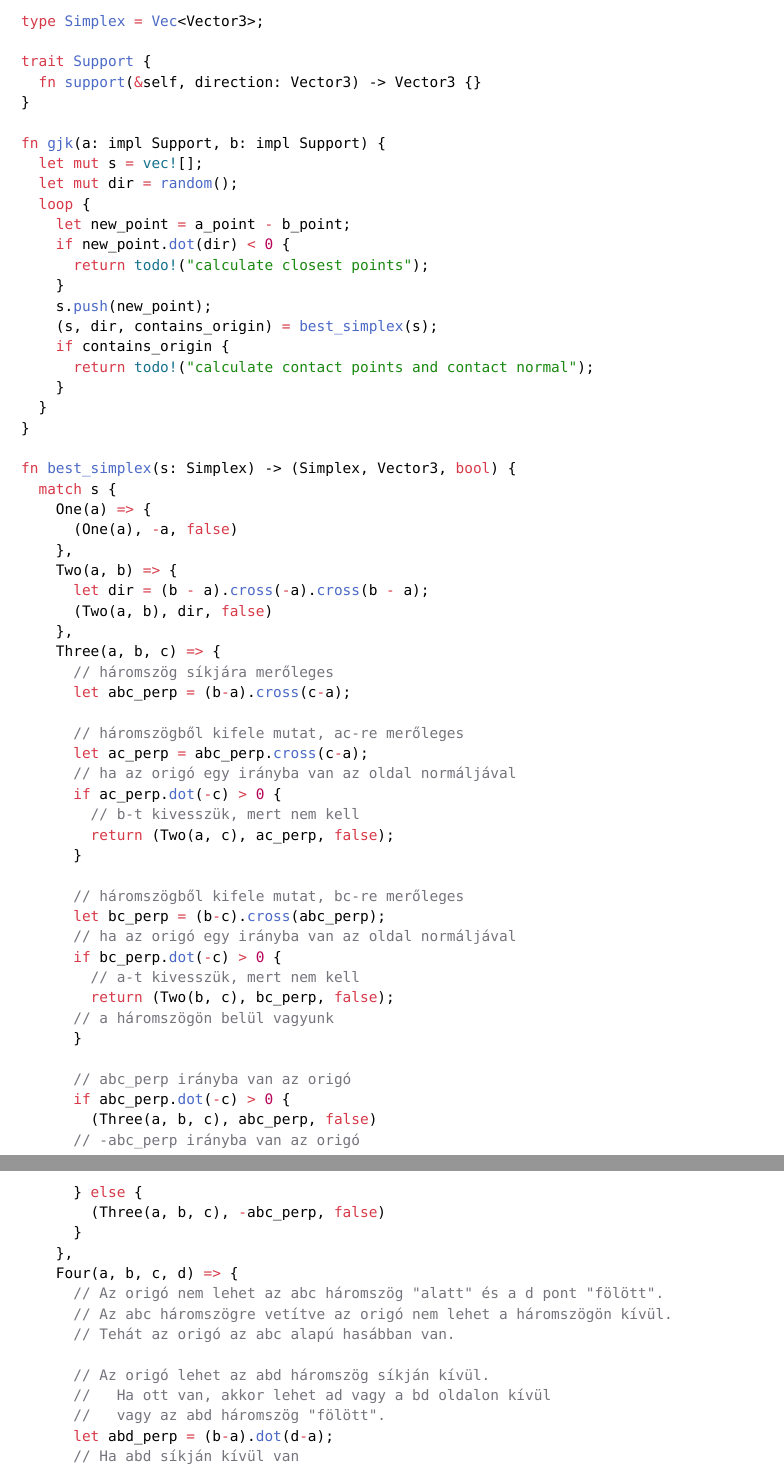
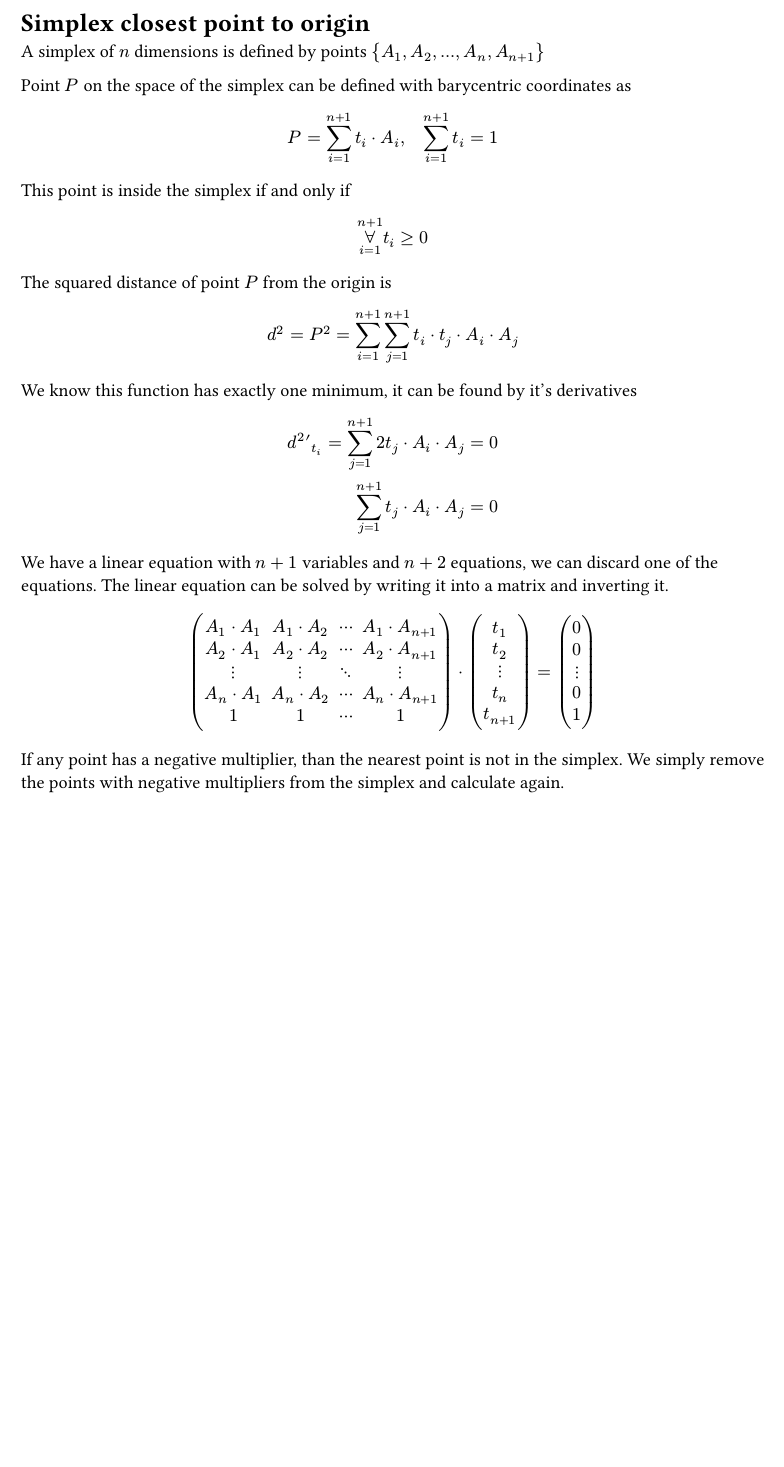
Before and after one commit to daniel-szarkowicz/onlab, a Typst document (gjk.typ): two parts of pages 1 and 2 of 3 before the commit and part of the page after it, the two joined at a grey line, cut at the place of the change, the shorter picture padded with empty space. Compiled offline with Typst 0.15.

Commit message:
clean up closest point calculation

````diff
--- a/gjk.typ
+++ b/gjk.typ
@@ -1,22 +1,28 @@
-```rust
-type Simplex = Vec<Vector3>;
+= Simplex closest point to origin
 
-trait Support {
-  fn support(&self, direction: Vector3) -> Vector3 {}
-}
+A simplex of $n$ dimensions is defined by points ${A_1, A_2, ..., A_n, A_(n+1)}$
 
-fn gjk(a: impl Support, b: impl Support) {
-  let mut s = vec![];
-  let mut dir = random();
-  loop {
-    let new_point = a_point - b_point;
-    if new_point.dot(dir) < 0 {
-      return todo!("calculate closest points");
-    }
-    s.push(new_point);
-    (s, dir, contains_origin) = best_simplex(s);
-    if contains_origin {
-      return todo!("calculate contact points and contact normal");
-    }
-  }
-}
+Point $P$ on the space of the simplex can be defined with barycentric coordinates
+as
+$
+  P = sum_(i=1)^(n+1) t_i dot A_i, quad sum_(i=1)^(n+1) t_i = 1\
+  // t_(n+1) = 1 - sum_(i=1)^n t_i\
+  // P = A_(n+1) + sum_(i=1)^n t_i dot (A_i - A_(n+1))
+$
+This point is inside the simplex if and only if
+$ limits(forall)_(i=1)^(n+1) t_i >= 0 $
+The squared distance of point $P$ from the origin is
+$
+  // d^2 = P^2 = A_(n+1)^2 + sum_(i=1)^n A_(n+1)
+  d^2 = P^2 = sum_(i=1)^(n+1) sum_(j=1)^(n+1) t_i dot t_j dot A_i dot A_j
+$
+We know this function has exactly one minimum, it can be found by it's derivatives
+$
+  d^2 '_t_i = sum_(j=1)^(n+1) 2 t_j dot A_i dot A_j =& 0\
+  sum_(j=1)^(n+1) t_j dot A_i dot A_j =& 0
+$
+We have a linear equation with $n+1$ variables and $n+2$ equations, we can
+discard one of the equations. The linear equation can be solved by writing
+it into a matrix and inverting it.
+$
+  mat(
@@ -23,40 +33,14 @@ fn gjk(a: impl Support, b: impl Support) {
+    1          ,           1, dots.c  , 1
+  ) dot
+  mat(t_1; t_2; dots.v; t_n; t_(n+1)) =
+  mat(0  ; 0  ; dots.v; 0  ;1)
+$
+If any point has a negative multiplier, than the nearest point is not in the
+simplex. We simply remove the points with negative multipliers from the simplex
+and calculate again.
 
-fn best_simplex(s: Simplex) -> (Simplex, Vector3, bool) {
-  match s {
-    One(a) => {
-      (One(a), -a, false)
-    },
-    Two(a, b) => {
-      let dir = (b - a).cross(-a).cross(b - a);
-      (Two(a, b), dir, false)
-    },
-    Three(a, b, c) => {
-      // háromszög síkjára merőleges
-      let abc_perp = (b-a).cross(c-a);
 
-      // háromszögből kifele mutat, ac-re merőleges
-      let ac_perp = abc_perp.cross(c-a);
-      // ha az origó egy irányba van az oldal normáljával
-      if ac_perp.dot(-c) > 0 {
-        // b-t kivesszük, mert nem kell
-        return (Two(a, c), ac_perp, false);
-      }
 
-      // háromszögből kifele mutat, bc-re merőleges
-      let bc_perp = (b-c).cross(abc_perp);
-      // ha az origó egy irányba van az oldal normáljával
-      if bc_perp.dot(-c) > 0 {
-        // a-t kivesszük, mert nem kell
-        return (Two(b, c), bc_perp, false);
-      // a háromszögön belül vagyunk
-      }
+// ```rust
+// type Simplex = Vec<Vector3>;
 
-      // abc_perp irányba van az origó
-      if abc_perp.dot(-c) > 0 {
-        (Three(a, b, c), abc_perp, false)
-      // -abc_perp irányba van az origó
-      } else {
-        (Three(a, b, c), -abc_perp, false)
-      }
-    },
-    Four(a, b, c, d) => {
@@ -93 +87,0 @@ fn best_simplex(s: Simplex) -> (Simplex, Vector3, bool) {
-      return (Four(a, b, c, d), /**/, true);
@@ -124,2 +140 @@ Az invariánsok simplex típusonként:
 
-- *One(a):* $a != origo$, azaz `a` nem az origó.
@@ -130,3 +141,35 @@ Az invariánsok simplex típusonként:
-  téglalap alapú végtelen hasábban van.
-- *Four(a, b, c, d):* az origó az előző hasábnak az `abc` háromszög és `d` pont
-  közötti részében található.
+// // Az origó az xyd háromszög síkján kívül van
+// //   Ha ott van, akkor lehet az xd vagy a yd oldalon kívül
+// //   vagy az xyd háromszög "fölött"
+// fn tetrahedron_triangle_subcheck(x, y, d, xyd_perp) -> (Simplex, Vector3, bool) {
+//   // xd-re merőleges, kifelé mutat
+//   let xd_perp = xyd_perp.cross(d-x);
+//   // xd-n kívül van
+//   if xd_perp.dot(-d) > 0 {
+//     return (Two(x, d), xd_perp, false);
+//   }
+
+//   // yd-re merőleges, kifelé mutat
+//   let yd_perp = (d-y).cross(xyd_perp);
+//   // yd-n kívül van
+//   if yd_perp.dot(-d) > 0 {
+//     return (Two(y, d), yd_perp, false);
+//   }
+
+//   (Three(x, y, d), xyd_perp, false);
+// }
+// ```
+
+// A `best_simplex` algoritmus feltételezi néhány invariáns teljesülését.
+// Az invariánsok simplex típusonként:
+
+// #let origo = $bold(accent(0, arrow))$
+
+// - *One(a):* $a != origo$, azaz `a` nem az origó.
+// - *Two(a, b):* $(origo-a) dot (b-a) > 0 and (origo-b) dot (a-b) > 0$, azaz az
+//   `ab` egyenes nem tartalmazza az origót, `a` nem `b` és az origó az `ab`
+//   szakasz által meghatározott sávban van.
+// - *Three(a, b, c):* az origó az `ab` szakasz és a `c` pont által meghatározott
+//   téglalap alapú végtelen hasábban van.
+// - *Four(a, b, c, d):* az origó az előző hasábnak az `abc` háromszög és `d` pont
+//   közötti részében található.
````
Also changed, not shown: gjk.typ (143 more changed lines), 1 other file.
